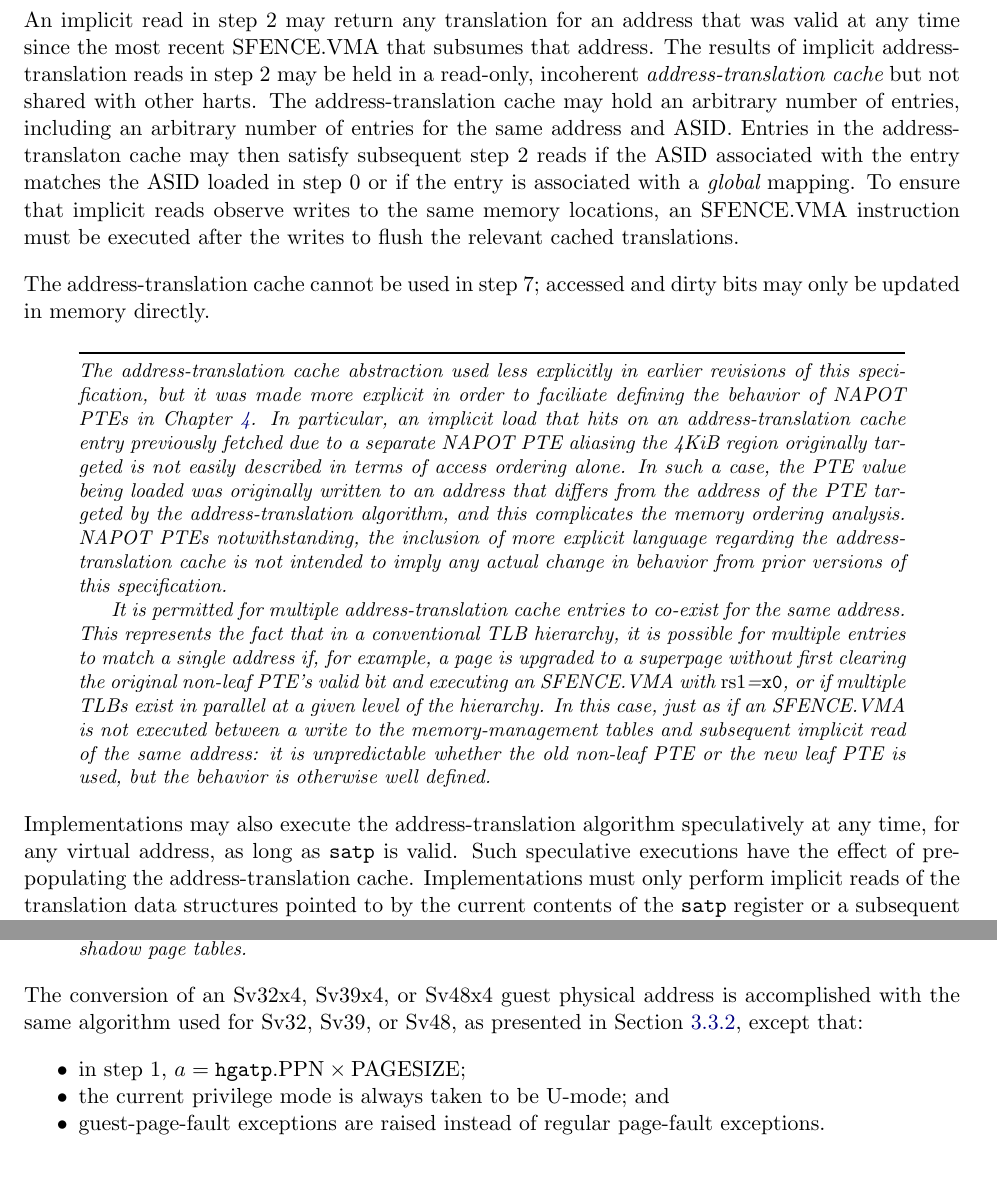
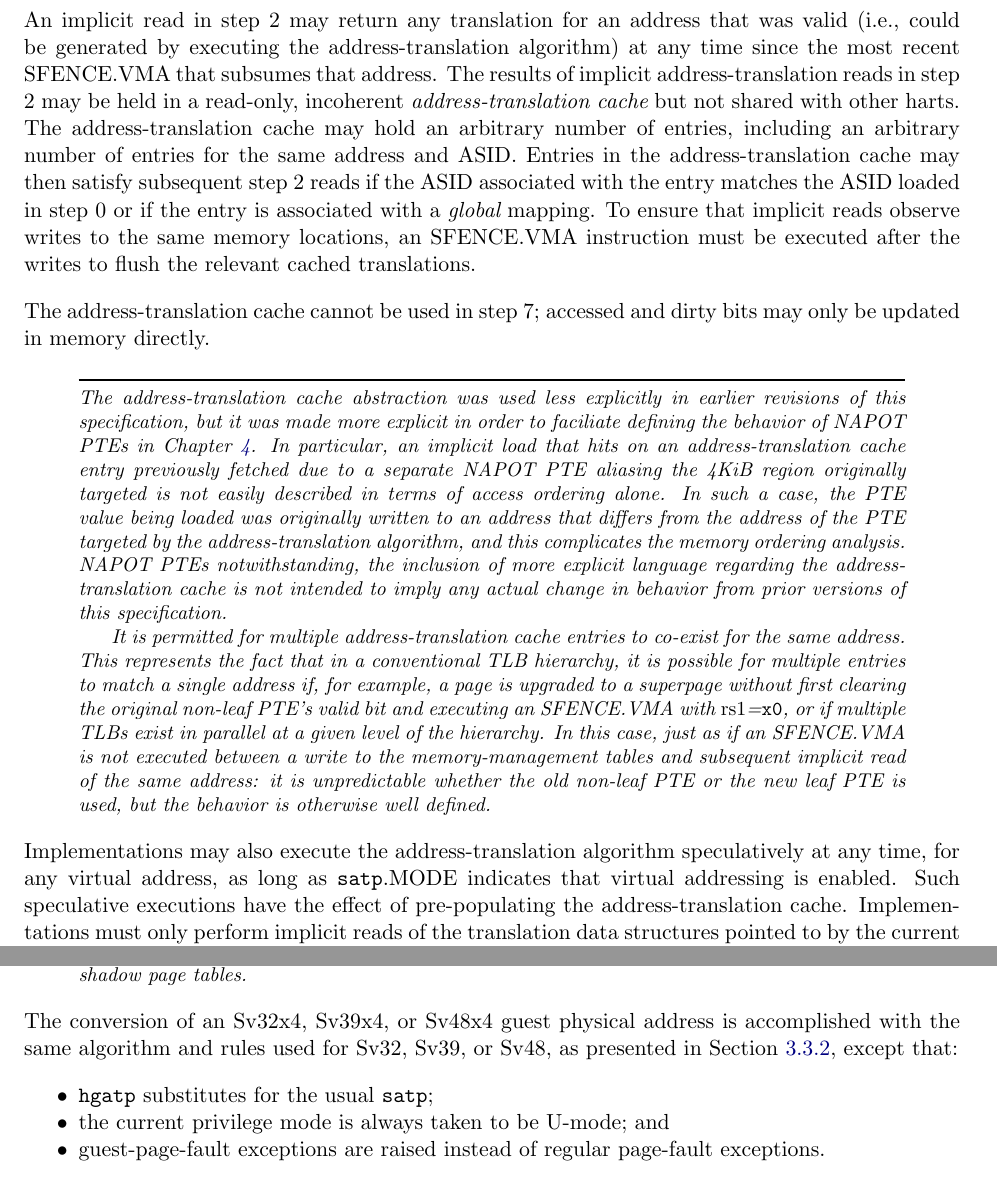
Before and after one commit to riscv/riscv-isa-manual, a LaTeX thesis (src/riscv-privileged.tex, which reads src/hypervisor.tex, src/supervisor.tex): two parts of pages 89 and 120 of 135 before the commit and two parts of pages 89 and 122 of 137 after it, joined at a grey line, cut so that both start at the same text. Compiled offline with pdfLaTeX.

Commit message:
More small edits, thanks to @gfavor suggestions

```diff
--- a/src/hypervisor.tex
+++ b/src/hypervisor.tex
@@ -2408,11 +2408,11 @@ shadow page tables.
 \end{commentary}
 
 The conversion of an Sv32x4, Sv39x4, or Sv48x4 guest physical address is
-accomplished with the same algorithm used for Sv32, Sv39, or Sv48, as presented
-in Section~\ref{sv32algorithm}, except that:
+accomplished with the same algorithm and rules used for Sv32, Sv39, or Sv48, as
+presented in Section~\ref{sv32algorithm}, except that:
 \begin{compactitem}
 \item
-in step~1, $a = \mbox{{\tt hgatp}.PPN}\times\mbox{PAGESIZE}$;
+{\tt hgatp} substitutes for the usual {\tt satp};
 \item
 the current privilege mode is always taken to be U-mode; and
 \item
--- a/src/supervisor.tex
+++ b/src/supervisor.tex
@@ -1520,12 +1520,13 @@ follows:
 \end{enumerate}
 
 An implicit read in step 2 may return any translation for an address that was
-valid at any time since the most recent SFENCE.VMA that subsumes that address.
+valid (i.e., could be generated by executing the address-translation algorithm)
+at any time since the most recent SFENCE.VMA that subsumes that address.
 The results of implicit address-translation reads in step 2 may be held in a
 read-only, incoherent {\em address-translation cache} but not shared with other
 harts.  The address-translation cache may hold an arbitrary number of entries,
 including an arbitrary number of entries for the same address and ASID.
-Entries in the address-translaton cache may then satisfy subsequent step 2
+Entries in the address-translation cache may then satisfy subsequent step 2
 reads if the ASID associated with the entry matches the ASID loaded in step 0
 or if the entry is associated with a {\em global} mapping.  To ensure that
 implicit reads observe writes to the same memory locations, an SFENCE.VMA
@@ -1536,7 +1537,7 @@ The address-translation cache cannot be used in step 7; accessed and
 dirty bits may only be updated in memory directly.
 
 \begin{commentary}
-  The address-translation cache abstraction used less explicitly in earlier
+  The address-translation cache abstraction was used less explicitly in earlier
   revisions of this specification, but it was made more explicit in order to
   faciliate defining the behavior of NAPOT PTEs in Chapter~\ref{napotpages}.
   In particular, an implicit load that hits on an address-translation cache
@@ -1562,8 +1563,9 @@ dirty bits may only be updated in memory directly.
 \end{commentary}
 
 Implementations may also execute the address-translation algorithm
-speculatively at any time, for any virtual address, as long as {\tt satp} is
-valid.  Such speculative executions have the effect of pre-populating the
+speculatively at any time, for any virtual address, as long as {\tt satp}.MODE
+indicates that virtual addressing is enabled.
+Such speculative executions have the effect of pre-populating the
 address-translation cache.  Implementations must only perform implicit reads of
 the translation data structures pointed to by the current contents of the {\tt
 satp} register or a subsequent valid (V=1) translation data structure entry.
```
